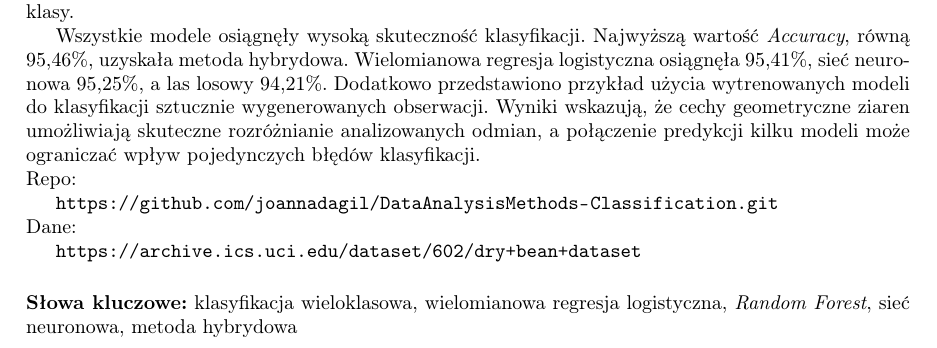
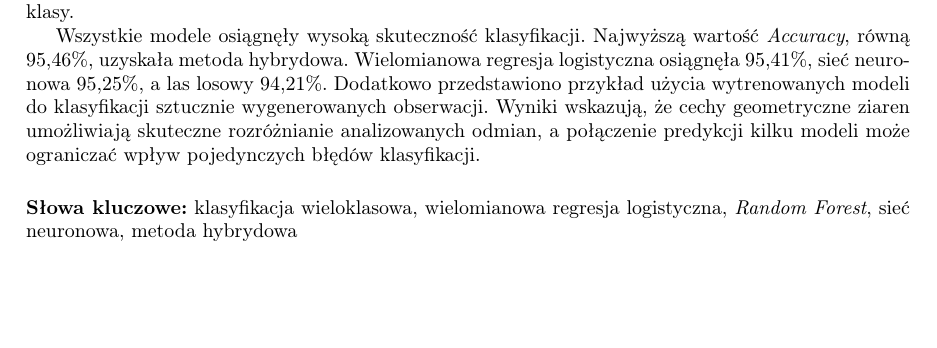
Before and after one commit to joannadagil/DataAnalysisMethods-Classification, a LaTeX thesis (report/main.tex): part of page 3 of 24, cut so that both start at the same text, the shorter picture padded with empty space. Compiled offline with pdfLaTeX.

Commit message:
Streszczenie

```diff
--- a/report/main.tex
+++ b/report/main.tex
@@ -114,16 +114,6 @@ Celem projektu było porównanie metod klasyfikacji wieloklasowej w zadaniu rozp
 W badaniu zastosowano wielomianową regresję logistyczną, las losowy, sieć neuronową typu MLP oraz metodę hybrydową opartą na głosowaniu większościowym trzech klasyfikatorów. Jako sposób walidacji wykorzystano stratyfikowany podział typu \textit{hold-out}, w którym 70\% obserwacji przeznaczono do uczenia, a 30\% do testowania. Jakość modeli oceniono na podstawie macierzy pomyłek, globalnej dokładności klasyfikacji oraz wartości \textit{Precision}, \textit{Recall} i \textit{F1-score} wyznaczonych osobno dla każdej klasy.
 
 Wszystkie modele osiągnęły wysoką skuteczność klasyfikacji. Najwyższą wartość \textit{Accuracy}, równą 95{,}46\%, uzyskała metoda hybrydowa. Wielomianowa regresja logistyczna osiągnęła 95{,}41\%, sieć neuronowa 95{,}25\%, a las losowy 94{,}21\%. Dodatkowo przedstawiono przykład użycia wytrenowanych modeli do klasyfikacji sztucznie wygenerowanych obserwacji. Wyniki wskazują, że cechy geometryczne ziaren umożliwiają skuteczne rozróżnianie analizowanych odmian, a połączenie predykcji kilku modeli może ograniczać wpływ pojedynczych błędów klasyfikacji.
-
-\noindent Repo:
-
-\url{https://github.com/joannadagil/DataAnalysisMethods-Classification.git}
-
-\noindent Dane:
-
-\url{https://archive.ics.uci.edu/dataset/602/dry+bean+dataset}
-
-
 
 \vspace{0.5cm}
 \noindent\textbf{Słowa kluczowe:} klasyfikacja wieloklasowa, wielomianowa regresja logistyczna, \textit{Random Forest}, sieć neuronowa, metoda hybrydowa
```
Also changed, not shown: report/main.pdf, 1 other file.
